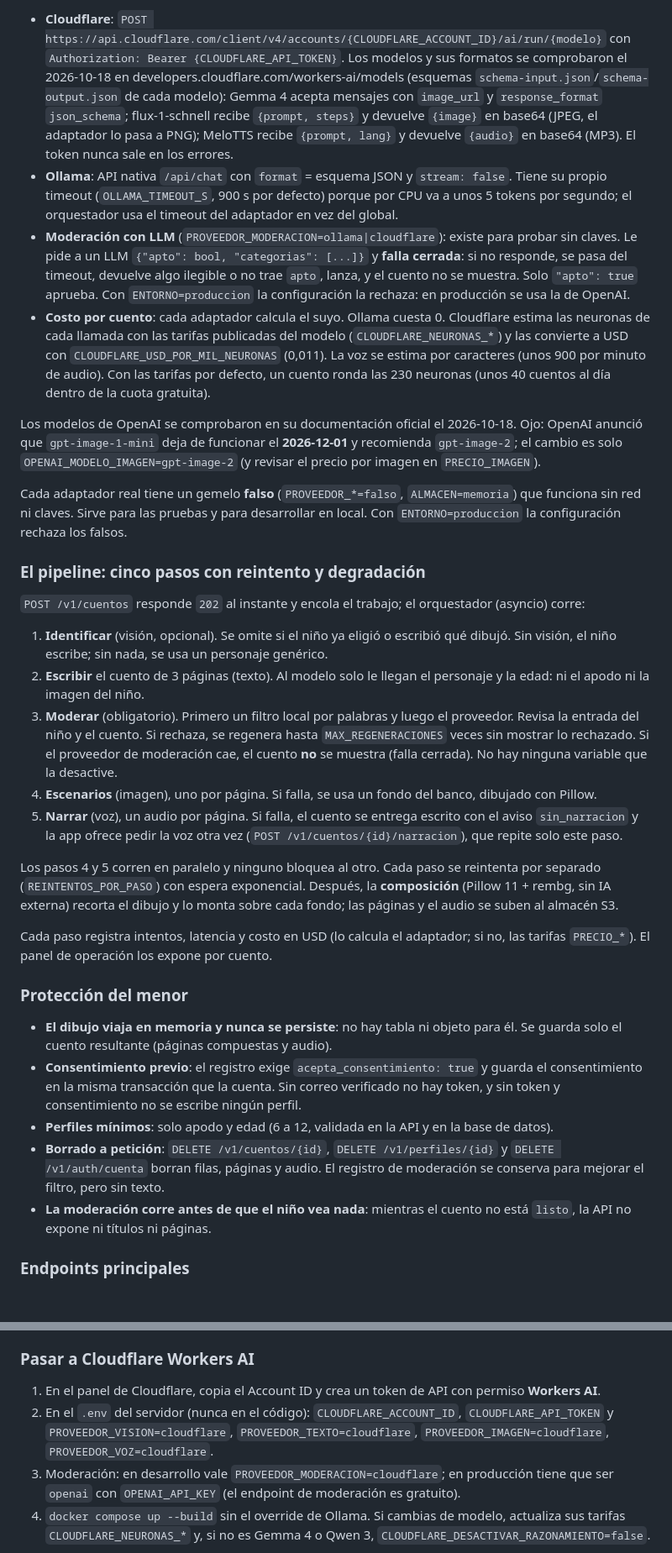
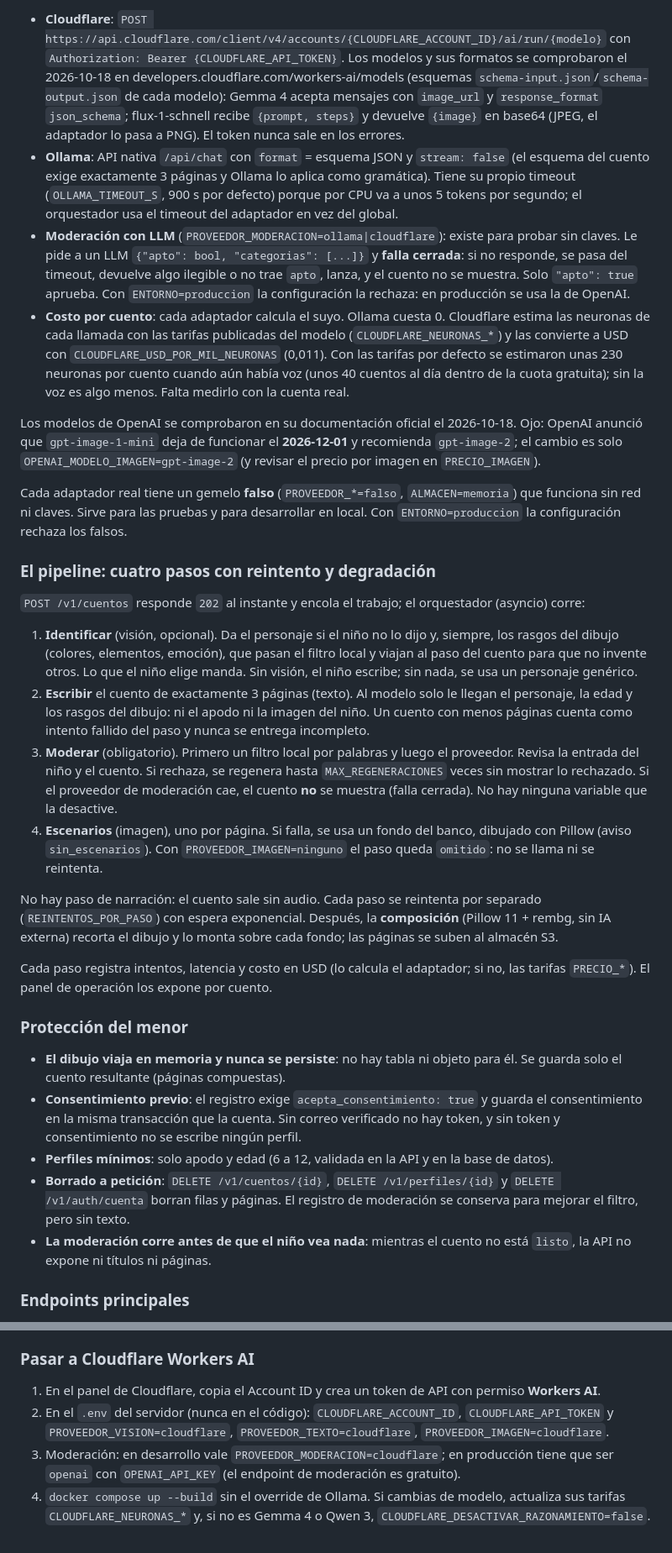
Before and after one commit to Josuehmz/storydraw, a Markdown page: README.md, 2 parts joined by grey strips. Shown at 84% size. GitHub-like rendering; blank space fills up the shorter version.

Commit message:
README: sin narración, gemma3:4b por defecto en Ollama, enlace a docs/prompts y prueba de punta a punta sin audio

```diff
--- a/README.md
+++ b/README.md
@@ -41,33 +42,32 @@ Los valores posibles de cada variable están comentados en `.env.example`, y cad
 
-- **Cloudflare**: `POST https://api.cloudflare.com/client/v4/accounts/{CLOUDFLARE_ACCOUNT_ID}/ai/run/{modelo}` con `Authorization: Bearer {CLOUDFLARE_API_TOKEN}`. Los modelos y sus formatos se comprobaron el 2026-10-18 en developers.cloudflare.com/workers-ai/models (esquemas `schema-input.json`/`schema-output.json` de cada modelo): Gemma 4 acepta mensajes con `image_url` y `response_format` `json_schema`; flux-1-schnell recibe `{prompt, steps}` y devuelve `{image}` en base64 (JPEG, el adaptador lo pasa a PNG); MeloTTS recibe `{prompt, lang}` y devuelve `{audio}` en base64 (MP3). El token nunca sale en los errores.
-- **Ollama**: API nativa `/api/chat` con `format` = esquema JSON y `stream: false`. Tiene su propio timeout (`OLLAMA_TIMEOUT_S`, 900 s por defecto) porque por CPU va a unos 5 tokens por segundo; el orquestador usa el timeout del adaptador en vez del global.
+- **Cloudflare**: `POST https://api.cloudflare.com/client/v4/accounts/{CLOUDFLARE_ACCOUNT_ID}/ai/run/{modelo}` con `Authorization: Bearer {CLOUDFLARE_API_TOKEN}`. Los modelos y sus formatos se comprobaron el 2026-10-18 en developers.cloudflare.com/workers-ai/models (esquemas `schema-input.json`/`schema-output.json` de cada modelo): Gemma 4 acepta mensajes con `image_url` y `response_format` `json_schema`; flux-1-schnell recibe `{prompt, steps}` y devuelve `{image}` en base64 (JPEG, el adaptador lo pasa a PNG). El token nunca sale en los errores.
+- **Ollama**: API nativa `/api/chat` con `format` = esquema JSON y `stream: false` (el esquema del cuento exige exactamente 3 páginas y Ollama lo aplica como gramática). Tiene su propio timeout (`OLLAMA_TIMEOUT_S`, 900 s por defecto) porque por CPU va a unos 5 tokens por segundo; el orquestador usa el timeout del adaptador en vez del global.
 - **Moderación con LLM** (`PROVEEDOR_MODERACION=ollama|cloudflare`): existe para probar sin claves. Le pide a un LLM `{"apto": bool, "categorias": [...]}` y **falla cerrada**: si no responde, se pasa del timeout, devuelve algo ilegible o no trae `apto`, lanza, y el cuento no se muestra. Solo `"apto": true` aprueba. Con `ENTORNO=produccion` la configuración la rechaza: en producción se usa la de OpenAI.
-- **Costo por cuento**: cada adaptador calcula el suyo. Ollama cuesta 0. Cloudflare estima las neuronas de cada llamada con las tarifas publicadas del modelo (`CLOUDFLARE_NEURONAS_*`) y las convierte a USD con `CLOUDFLARE_USD_POR_MIL_NEURONAS` (0,011). La voz se estima por caracteres (unos 900 por minuto de audio). Con las tarifas por defecto, un cuento ronda las 230 neuronas (unos 40 cuentos al día dentro de la cuota gratuita).
+- **Costo por cuento**: cada adaptador calcula el suyo. Ollama cuesta 0. Cloudflare estima las neuronas de cada llamada con las tarifas publicadas del modelo (`CLOUDFLARE_NEURONAS_*`) y las convierte a USD con `CLOUDFLARE_USD_POR_MIL_NEURONAS` (0,011). Con las tarifas por defecto se estimaron unas 230 neuronas por cuento cuando aún había voz (unos 40 cuentos al día dentro de la cuota gratuita); sin la voz es algo menos. Falta medirlo con la cuenta real.
 
 Los modelos de OpenAI se comprobaron en su documentación oficial el 2026-10-18. Ojo: OpenAI anunció que `gpt-image-1-mini` deja de funcionar el **2026-12-01** y recomienda `gpt-image-2`; el cambio es solo `OPENAI_MODELO_IMAGEN=gpt-image-2` (y revisar el precio por imagen en `PRECIO_IMAGEN`).
 
 Cada adaptador real tiene un gemelo **falso** (`PROVEEDOR_*=falso`, `ALMACEN=memoria`) que funciona sin red ni claves. Sirve para las pruebas y para desarrollar en local. Con `ENTORNO=produccion` la configuración rechaza los falsos.
 
-### El pipeline: cinco pasos con reintento y degradación
+### El pipeline: cuatro pasos con reintento y degradación
 
 `POST /v1/cuentos` responde `202` al instante y encola el trabajo; el orquestador (asyncio) corre:
 
-1. **Identificar** (visión, opcional). Se omite si el niño ya eligió o escribió qué dibujó. Sin visión, el niño escribe; sin nada, se usa un personaje genérico.
-2. **Escribir** el cuento de 3 páginas (texto). Al modelo solo le llegan el personaje y la edad: ni el apodo ni la imagen del niño.
+1. **Identificar** (visión, opcional). Da el personaje si el niño no lo dijo y, siempre, los rasgos del dibujo (colores, elementos, emoción), que pasan el filtro local y viajan al paso del cuento para que no invente otros. Lo que el niño elige manda. Sin visión, el niño escribe; sin nada, se usa un personaje genérico.
+2. **Escribir** el cuento de exactamente 3 páginas (texto). Al modelo solo le llegan el personaje, la edad y los rasgos del dibujo: ni el apodo ni la imagen del niño. Un cuento con menos páginas cuenta como intento fallido del paso y nunca se entrega incompleto.
 3. **Moderar** (obligatorio). Primero un filtro local por palabras y luego el proveedor. Revisa la entrada del niño y el cuento. Si rechaza, se regenera hasta `MAX_REGENERACIONES` veces sin mostrar lo rechazado. Si el proveedor de moderación cae, el cuento **no** se muestra (falla cerrada). No hay ninguna variable que la desactive.
-4. **Escenarios** (imagen), uno por página. Si falla, se usa un fondo del banco, dibujado con Pillow.
-5. **Narrar** (voz), un audio por página. Si falla, el cuento se entrega escrito con el aviso `sin_narracion` y la app ofrece pedir la voz otra vez (`POST /v1/cuentos/{id}/narracion`), que repite solo este paso.
+4. **Escenarios** (imagen), uno por página. Si falla, se usa un fondo del banco, dibujado con Pillow (aviso `sin_escenarios`). Con `PROVEEDOR_IMAGEN=ninguno` el paso queda `omitido`: no se llama ni se reintenta.
 
-Los pasos 4 y 5 corren en paralelo y ninguno bloquea al otro. Cada paso se reintenta por separado (`REINTENTOS_POR_PASO`) con espera exponencial. Después, la **composición** (Pillow 11 + rembg, sin IA externa) recorta el dibujo y lo monta sobre cada fondo; las páginas y el audio se suben al almacén S3.
+No hay paso de narración: el cuento sale sin audio. Cada paso se reintenta por separado (`REINTENTOS_POR_PASO`) con espera exponencial. Después, la **composición** (Pillow 11 + rembg, sin IA externa) recorta el dibujo y lo monta sobre cada fondo; las páginas se suben al almacén S3.
 
 Cada paso registra intentos, latencia y costo en USD (lo calcula el adaptador; si no, las tarifas `PRECIO_*`). El panel de operación los expone por cuento.
 
 ### Protección del menor
 
-- **El dibujo viaja en memoria y nunca se persiste**: no hay tabla ni objeto para él. Se guarda solo el cuento resultante (páginas compuestas y audio).
+- **El dibujo viaja en memoria y nunca se persiste**: no hay tabla ni objeto para él. Se guarda solo el cuento resultante (páginas compuestas).
 - **Consentimiento previo**: el registro exige `acepta_consentimiento: true` y guarda el consentimiento en la misma transacción que la cuenta. Sin correo verificado no hay token, y sin token y consentimiento no se escribe ningún perfil.
 - **Perfiles mínimos**: solo apodo y edad (6 a 12, validada en la API y en la base de datos).
-- **Borrado a petición**: `DELETE /v1/cuentos/{id}`, `DELETE /v1/perfiles/{id}` y `DELETE /v1/auth/cuenta` borran filas, páginas y audio. El registro de moderación se conserva para mejorar el filtro, pero sin texto.
+- **Borrado a petición**: `DELETE /v1/cuentos/{id}`, `DELETE /v1/perfiles/{id}` y `DELETE /v1/auth/cuenta` borran filas y páginas. El registro de moderación se conserva para mejorar el filtro, pero sin texto.
 - **La moderación corre antes de que el niño vea nada**: mientras el cuento no está `listo`, la API no expone ni títulos ni páginas.
 
 ### Endpoints principales
@@ -132,7 +132,7 @@ Qué esperar: el cuento sale con fondos del banco (aviso `sin_escenarios`) y sin
 ### Pasar a Cloudflare Workers AI
 
 1. En el panel de Cloudflare, copia el Account ID y crea un token de API con permiso **Workers AI**.
-2. En el `.env` del servidor (nunca en el código): `CLOUDFLARE_ACCOUNT_ID`, `CLOUDFLARE_API_TOKEN` y `PROVEEDOR_VISION=cloudflare`, `PROVEEDOR_TEXTO=cloudflare`, `PROVEEDOR_IMAGEN=cloudflare`, `PROVEEDOR_VOZ=cloudflare`.
+2. En el `.env` del servidor (nunca en el código): `CLOUDFLARE_ACCOUNT_ID`, `CLOUDFLARE_API_TOKEN` y `PROVEEDOR_VISION=cloudflare`, `PROVEEDOR_TEXTO=cloudflare`, `PROVEEDOR_IMAGEN=cloudflare`.
 3. Moderación: en desarrollo vale `PROVEEDOR_MODERACION=cloudflare`; en producción tiene que ser `openai` con `OPENAI_API_KEY` (el endpoint de moderación es gratuito).
 4. `docker compose up --build` sin el override de Ollama. Si cambias de modelo, actualiza sus tarifas `CLOUDFLARE_NEURONAS_*` y, si no es Gemma 4 o Qwen 3, `CLOUDFLARE_DESACTIVAR_RAZONAMIENTO=false`.
 
```
Also changed, not shown: other parts of README.md (+31 -29 lines).
